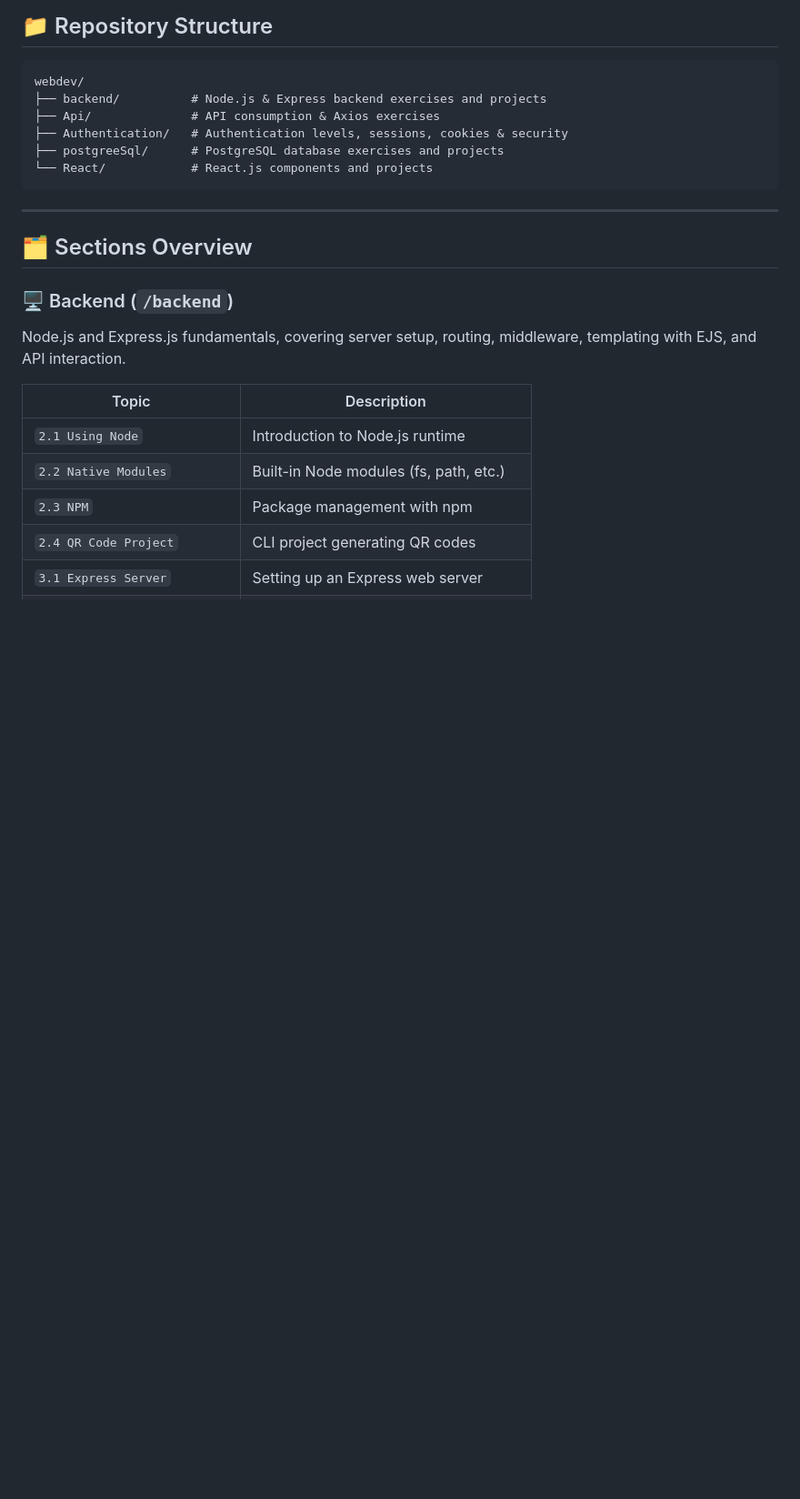
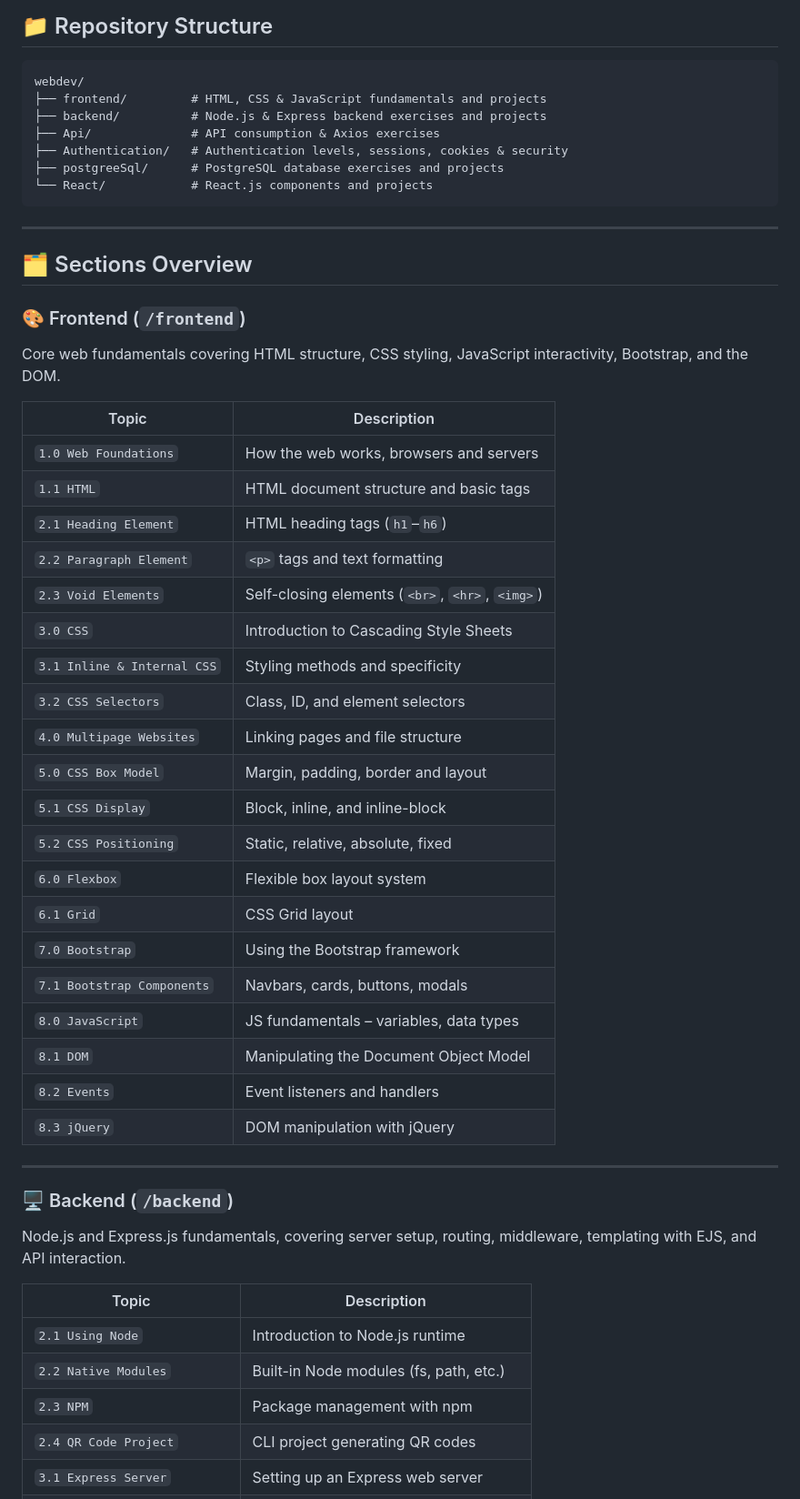
Before and after one commit to PremSahith/Webdev, a Markdown page: README.md, the part around the change printed below. Shown: that part at 91% size. Drawn GitHub-style; blank space fills up the shorter version.

Commit message:
Update README: add Frontend section with HTML/CSS/JS topics

````diff
--- a/README.md
+++ b/README.md
@@ -8,6 +8,7 @@ A structured collection of projects, exercises, and experiments built while lear
 
 ```
 webdev/
+├── frontend/         # HTML, CSS & JavaScript fundamentals and projects
 ├── backend/          # Node.js & Express backend exercises and projects
 ├── Api/              # API consumption & Axios exercises
 ├── Authentication/   # Authentication levels, sessions, cookies & security
@@ -18,6 +19,35 @@ webdev/
 ---
 
 ## 🗂️ Sections Overview
+
+### 🎨 Frontend (`/frontend`)
+
+Core web fundamentals covering HTML structure, CSS styling, JavaScript interactivity, Bootstrap, and the DOM.
+
+| Topic | Description |
+|---|---|
+| `1.0 Web Foundations` | How the web works, browsers and servers |
+| `1.1 HTML` | HTML document structure and basic tags |
+| `2.1 Heading Element` | HTML heading tags (`h1`–`h6`) |
+| `2.2 Paragraph Element` | `<p>` tags and text formatting |
+| `2.3 Void Elements` | Self-closing elements (`<br>`, `<hr>`, `<img>`) |
+| `3.0 CSS` | Introduction to Cascading Style Sheets |
+| `3.1 Inline & Internal CSS` | Styling methods and specificity |
+| `3.2 CSS Selectors` | Class, ID, and element selectors |
+| `4.0 Multipage Websites` | Linking pages and file structure |
+| `5.0 CSS Box Model` | Margin, padding, border and layout |
+| `5.1 CSS Display` | Block, inline, and inline-block |
+| `5.2 CSS Positioning` | Static, relative, absolute, fixed |
+| `6.0 Flexbox` | Flexible box layout system |
+| `6.1 Grid` | CSS Grid layout |
+| `7.0 Bootstrap` | Using the Bootstrap framework |
+| `7.1 Bootstrap Components` | Navbars, cards, buttons, modals |
+| `8.0 JavaScript` | JS fundamentals – variables, data types |
+| `8.1 DOM` | Manipulating the Document Object Model |
+| `8.2 Events` | Event listeners and handlers |
+| `8.3 jQuery` | DOM manipulation with jQuery |
+
+---
 
 ### 🖥️ Backend (`/backend`)
 
````
Also changed, not shown: other parts of README.md (+5 -0 lines).
